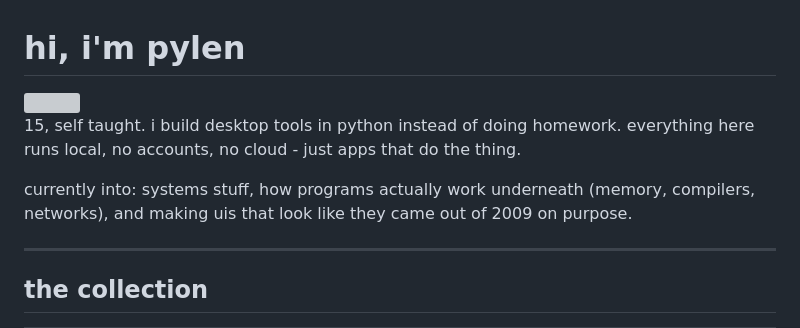
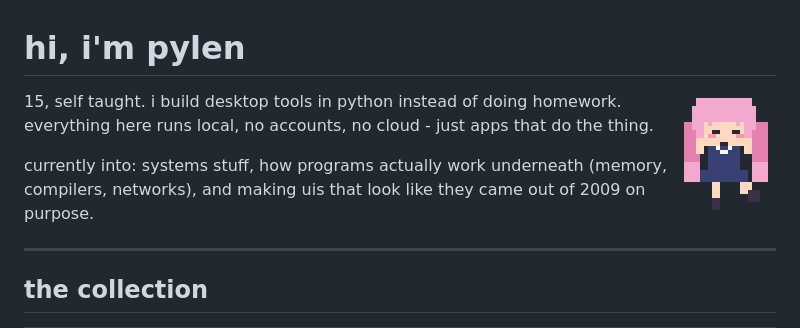
Before and after one commit to PyMensol/PyMensol, a Markdown page: README.md, the part around the change. Drawn GitHub-style; pictures changed too: assets/dance.gif (added); grey boxes are pictures that could not be loaded.

```diff
--- a/README.md
+++ b/README.md
@@ -1,6 +1,6 @@
 # hi, i'm pylen
 
-<img src="assets/spin.svg" align="right" width="90"/>
+<img src="assets/dance.gif" align="right" width="96"/>
 
 15, self taught. i build desktop tools in python instead of
 doing homework. everything here runs local, no accounts, no
```
Also changed, not shown: 2 other files.
